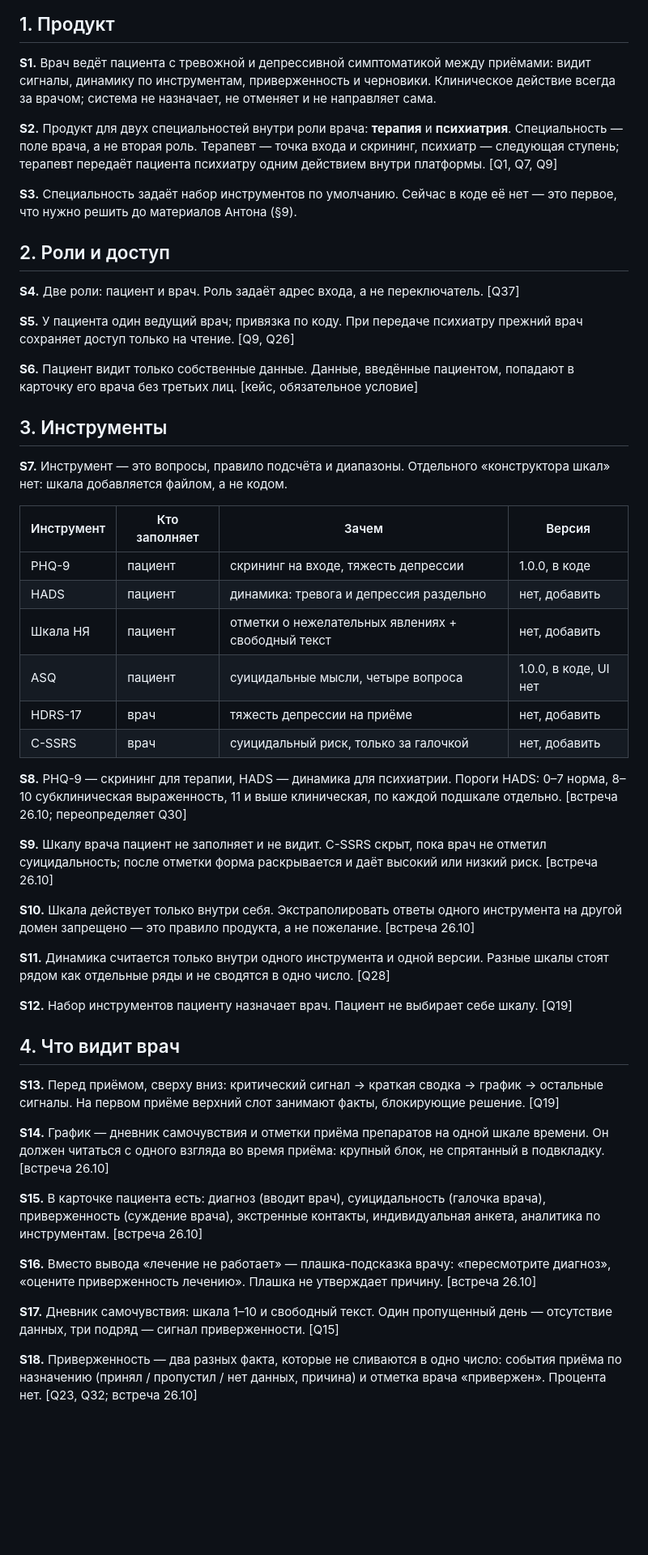
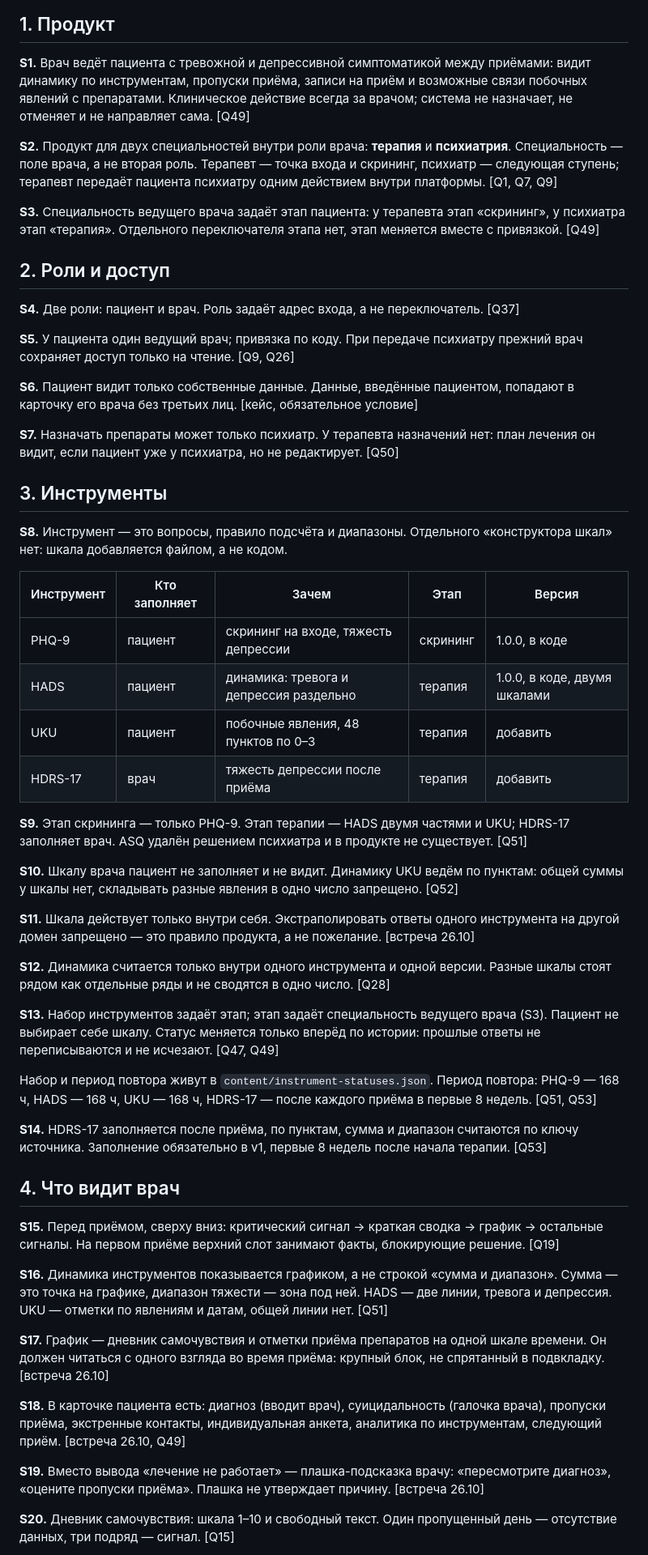
Before and after one commit to DenisSud/clinical-compass, a Markdown page: SPEC.md, the part around one of its changes. Shown at 81% size. Rendered like a GitHub page; blank space fills up the shorter version.

Commit message:
docs: психиатр зафиксировал функциональность (S1-S39, Q49-Q55, глоссарий)

```diff
--- a/SPEC.md
+++ b/SPEC.md
@@ -8,16 +8,18 @@
 ## 1. Продукт
 
 **S1.** Врач ведёт пациента с тревожной и депрессивной симптоматикой между приёмами: видит
-сигналы, динамику по инструментам, приверженность и черновики. Клиническое действие всегда
-за врачом; система не назначает, не отменяет и не направляет сама.
+динамику по инструментам, пропуски приёма, записи на приём и возможные связи побочных явлений
+с препаратами. Клиническое действие всегда за врачом; система не назначает, не отменяет и не
+направляет сама. [Q49]
 
 **S2.** Продукт для двух специальностей внутри роли врача: **терапия** и **психиатрия**.
 Специальность — поле врача, а не вторая роль. Терапевт — точка входа и скрининг, психиатр —
 следующая ступень; терапевт передаёт пациента психиатру одним действием внутри платформы.
 [Q1, Q7, Q9]
 
-**S3.** Специальность задаёт набор инструментов по умолчанию. Сейчас в коде её нет — это
-первое, что нужно решить до материалов Антона (§9).
+**S3.** Специальность ведущего врача задаёт этап пациента: у терапевта этап «скрининг», у
+психиатра этап «терапия». Отдельного переключателя этапа нет, этап меняется вместе с
+привязкой. [Q49]
 
 ## 2. Роли и доступ
 
@@ -29,55 +31,63 @@
 **S6.** Пациент видит только собственные данные. Данные, введённые пациентом, попадают в
 карточку его врача без третьих лиц. [кейс, обязательное условие]
 
+**S7.** Назначать препараты может только психиатр. У терапевта назначений нет: план лечения
+он видит, если пациент уже у психиатра, но не редактирует. [Q50]
+
 ## 3. Инструменты
 
-**S7.** Инструмент — это вопросы, правило подсчёта и диапазоны. Отдельного «конструктора
+**S8.** Инструмент — это вопросы, правило подсчёта и диапазоны. Отдельного «конструктора
 шкал» нет: шкала добавляется файлом, а не кодом.
 
-| Инструмент | Кто заполняет | Зачем | Версия |
-|---|---|---|---|
-| PHQ-9 | пациент | скрининг на входе, тяжесть депрессии | 1.0.0, в коде |
-| HADS | пациент | динамика: тревога и депрессия раздельно | нет, добавить |
-| Шкала НЯ | пациент | отметки о нежелательных явлениях + свободный текст | нет, добавить |
-| ASQ | пациент | суицидальные мысли, четыре вопроса | 1.0.0, в коде, UI нет |
-| HDRS-17 | врач | тяжесть депрессии на приёме | нет, добавить |
-| C-SSRS | врач | суицидальный риск, только за галочкой | нет, добавить |
+| Инструмент | Кто заполняет | Зачем | Этап | Версия |
+|---|---|---|---|---|
+| PHQ-9 | пациент | скрининг на входе, тяжесть депрессии | скрининг | 1.0.0, в коде |
+| HADS | пациент | динамика: тревога и депрессия раздельно | терапия | 1.0.0, в коде, двумя шкалами |
+| UKU | пациент | побочные явления, 48 пунктов по 0–3 | терапия | добавить |
+| HDRS-17 | врач | тяжесть депрессии после приёма | терапия | добавить |
 
-**S8.** PHQ-9 — скрининг для терапии, HADS — динамика для психиатрии. Пороги HADS: 0–7
-норма, 8–10 субклиническая выраженность, 11 и выше клиническая, по каждой подшкале отдельно.
-[встреча 26.10; переопределяет Q30]
+**S9.** Этап скрининга — только PHQ-9. Этап терапии — HADS двумя частями и UKU; HDRS-17
+заполняет врач. ASQ удалён решением психиатра и в продукте не существует. [Q51]
 
-**S9.** Шкалу врача пациент не заполняет и не видит. C-SSRS скрыт, пока врач не отметил
-суицидальность; после отметки форма раскрывается и даёт высокий или низкий риск. [встреча 26.10]
+**S10.** Шкалу врача пациент не заполняет и не видит. Динамику UKU ведём по пунктам: общей
+суммы у шкалы нет, складывать разные явления в одно число запрещено. [Q52]
 
-**S10.** Шкала действует только внутри себя. Экстраполировать ответы одного инструмента на
+**S11.** Шкала действует только внутри себя. Экстраполировать ответы одного инструмента на
 другой домен запрещено — это правило продукта, а не пожелание. [встреча 26.10]
 
-**S11.** Динамика считается только внутри одного инструмента и одной версии. Разные шкалы
+**S12.** Динамика считается только внутри одного инструмента и одной версии. Разные шкалы
 стоят рядом как отдельные ряды и не сводятся в одно число. [Q28]
 
-**S12.** Набор инструментов пациенту назначает врач. Пациент не выбирает себе шкалу. [Q19]
+**S13.** Набор инструментов задаёт этап; этап задаёт специальность ведущего врача (S3).
+Пациент не выбирает себе шкалу. Статус меняется только вперёд по истории: прошлые ответы не
+переписываются и не исчезают. [Q47, Q49]
+
+Набор и период повтора живут в `content/instrument-statuses.json`. Период повтора: PHQ-9 —
+168 ч, HADS — 168 ч, UKU — 168 ч, HDRS-17 — после каждого приёма в первые 8 недель. [Q51, Q53]
+
+**S14.** HDRS-17 заполняется после приёма, по пунктам, сумма и диапазон считаются по ключу
+источника. Заполнение обязательно в v1, первые 8 недель после начала терапии. [Q53]
 
 ## 4. Что видит врач
 
-**S13.** Перед приёмом, сверху вниз: критический сигнал → краткая сводка → график →
+**S15.** Перед приёмом, сверху вниз: критический сигнал → краткая сводка → график →
 остальные сигналы. На первом приёме верхний слот занимают факты, блокирующие решение. [Q19]
 
-**S14.** График — дневник самочувствия и отметки приёма препаратов на одной шкале времени.
-Он должен читаться с одного взгляда во время приёма: крупный блок, не спрятанный в подвкладку.
-[встреча 26.10]
+**S16.** Динамика инструментов показывается графиком, а не строкой «сумма и диапазон».
+Сумма — это точка на графике, диапазон тяжести — зона под ней. HADS — две линии, тревога и
+депрессия. UKU — отметки по явлениям и датам, общей линии нет. [Q51]
 
-**S15.** В карточке пациента есть: диагноз (вводит врач), суицидальность (галочка врача),
-приверженность (суждение врача), экстренные контакты, индивидуальная анкета, аналитика по
-инструментам. [встреча 26.10]
+**S17.** График — дневник самочувствия и отметки приёма препаратов на одной шкале времени.
+Он должен читаться с одного взгляда во время приёма: крупный блок, не спрятанный в
+подвкладку. [встреча 26.10]
 
-**S16.** Вместо вывода «лечение не работает» — плашка-подсказка врачу: «пересмотрите
-диагноз», «оцените приверженность лечению». Плашка не утверждает причину. [встреча 26.10]
+**S18.** В карточке пациента есть: диагноз (вводит врач), суицидальность (галочка врача),
+пропуски приёма, экстренные контакты, индивидуальная анкета, аналитика по инструментам,
+следующий приём. [встреча 26.10, Q49]
 
-**S17.** Дневник самочувствия: шкала 1–10 и свободный текст. Один пропущенный день —
-отсутствие данных, три подряд — сигнал приверженности. [Q15]
+**S19.** Вместо вывода «лечение не работает» — плашка-подсказка врачу: «пересмотрите
+диагноз», «оцените пропуски приёма». Плашка не утверждает причину. [встреча 26.10]
 
-**S18.** Приверженность — два разных факта, которые не сливаются в одно число: события
-приёма по назначению (принял / пропустил / нет данных, причина) и отметка врача «привержен».
-Процента нет. [Q23, Q32; встреча 26.10]
+**S20.** Дневник самочувствия: шкала 1–10 и свободный текст. Один пропущенный день —
+отсутствие данных, три подряд — сигнал. [Q15]
 
```
Also changed, not shown: other parts of SPEC.md (+57 -37 lines), GLOSSARY.md (+32 -0 lines), 1 other file.
